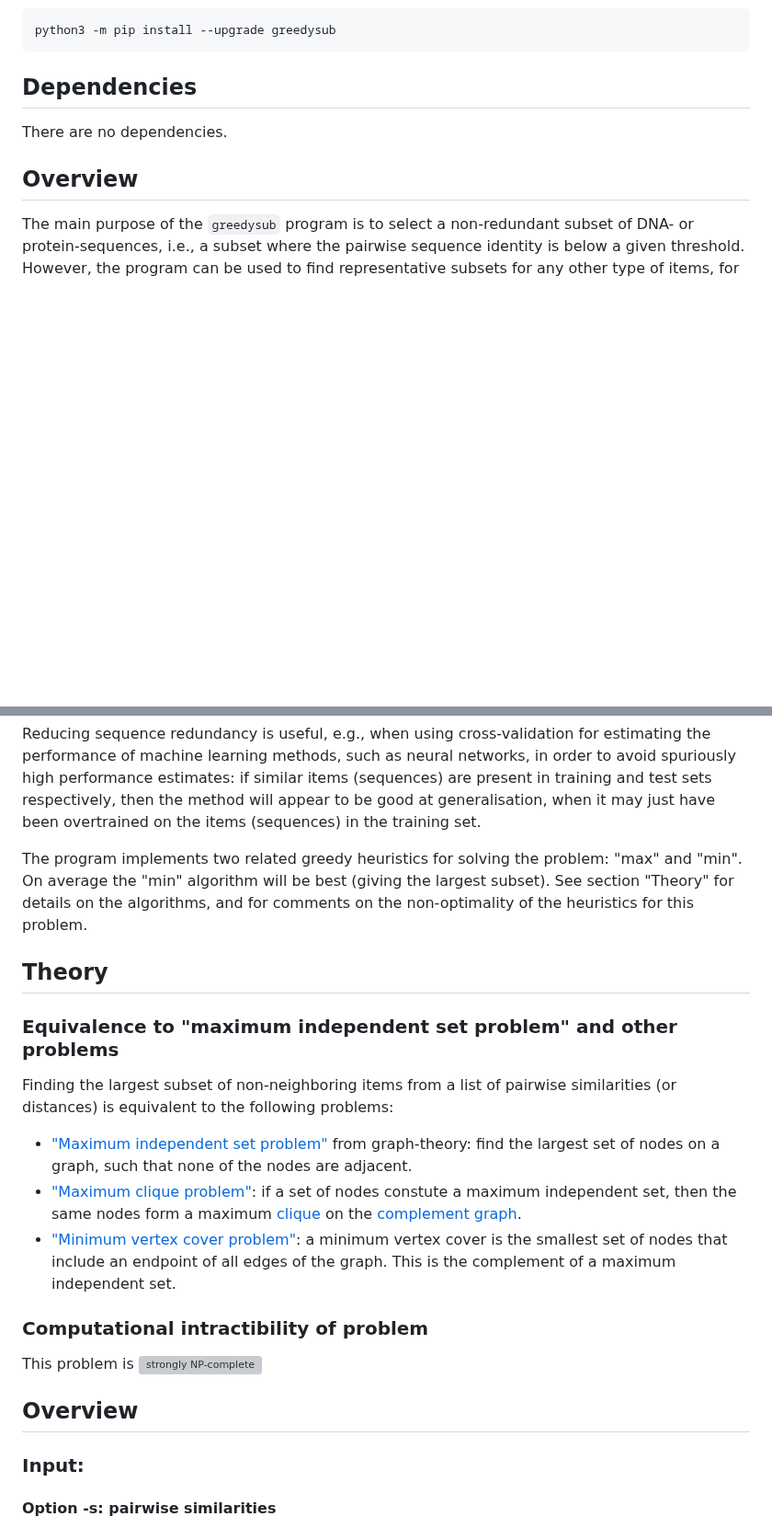
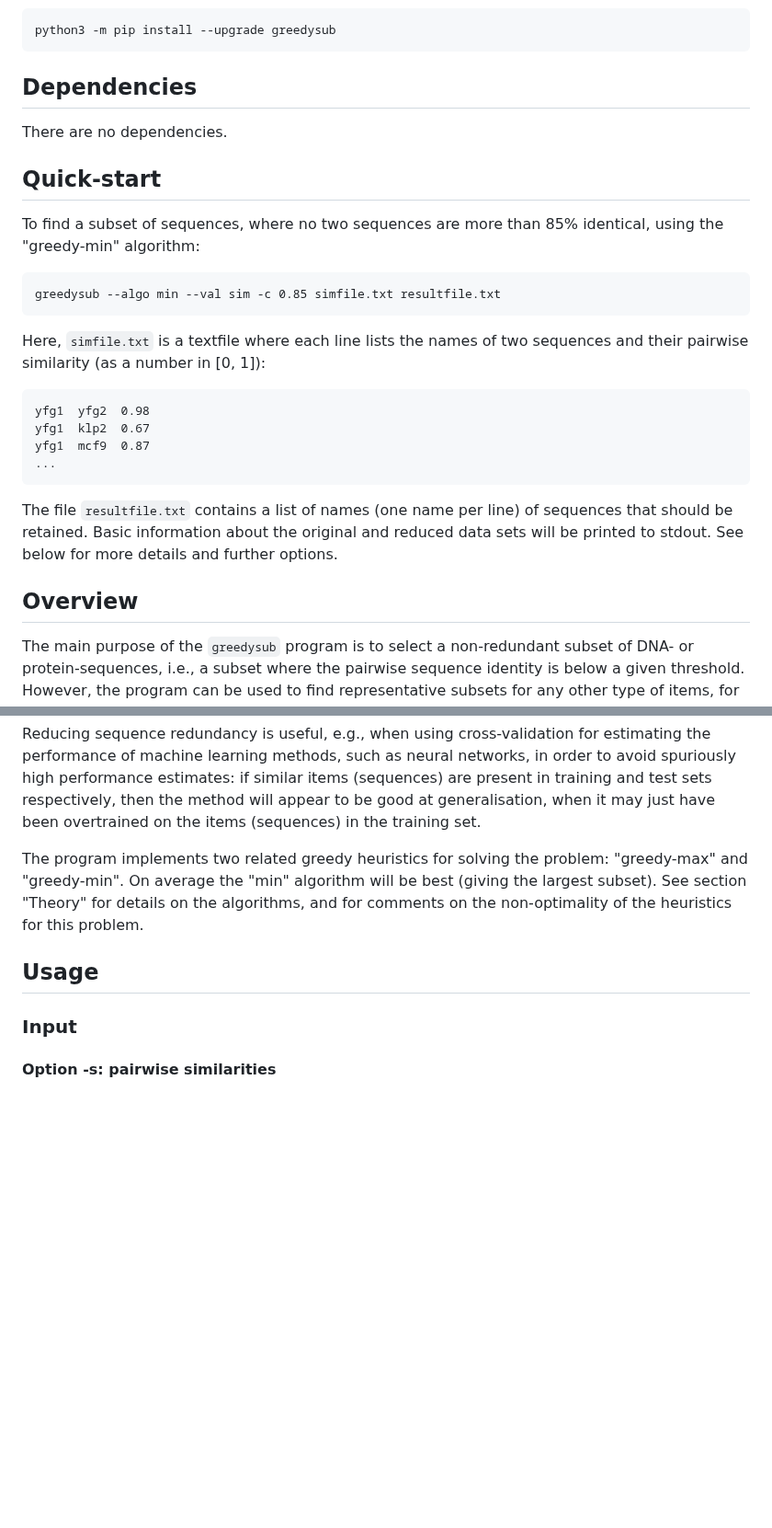
Before and after one commit to agormp/greedysub, a Markdown page: README.md, 2 parts joined by grey strips. Shown at 92% size. Drawn GitHub-style; blank space fills up the shorter version; grey boxes are pictures that could not be loaded.

Commit message:
Add quick-start section

````diff
--- a/README.md
+++ b/README.md
@@ -26,6 +26,25 @@ python3 -m pip install --upgrade greedysub
 
 There are no dependencies.
 
+## Quick-start
+
+To find a subset of sequences, where no two sequences are more than 85% identical, using the "greedy-min" algorithm:
+
+```
+greedysub --algo min --val sim -c 0.85 simfile.txt resultfile.txt
+```
+
+Here, `simfile.txt` is a textfile where each line lists the names of two sequences and their pairwise similarity (as a number in [0, 1]):
+
+```
+yfg1  yfg2  0.98
+yfg1  klp2  0.67
+yfg1  mcf9  0.87
+...
+```
+
+The file `resultfile.txt` contains a list of names (one name per line) of sequences that should be retained. Basic information about the original and reduced data sets will be printed to stdout. See below for more details and further options.
+
 ## Overview
 
 The main purpose of the `greedysub` program is to select a non-redundant subset of DNA- or protein-sequences, i.e., a subset where the pairwise sequence identity is below a given threshold. However, the program can be used to find representative subsets for any other type of items, for which pairwise similarities (or distances) are known. The subset is found using a [greedy](https://en.wikipedia.org/wiki/Greedy_algorithm) algorithm (hence the name).
@@ -49,27 +68,13 @@ Output:
 
 Reducing sequence redundancy is useful, e.g., when using cross-validation for estimating the performance of machine learning methods, such as neural networks, in order to avoid spuriously high performance estimates: if similar items (sequences) are present in training and test sets respectively, then the method will appear to be good at generalisation, when it may just have been overtrained on the items (sequences) in the training set.
 
-The program implements two related greedy heuristics for solving the problem: "max" and "min". On average the "min" algorithm will be best (giving the largest subset). See section "Theory" for details on the algorithms, and for comments on the non-optimality of the heuristics for this problem.
-
-## Theory
-
-### Equivalence to "maximum independent set problem" and other problems
-
-Finding the largest subset of non-neighboring items from a list of pairwise similarities (or distances) is equivalent to the following problems:
-
-* ["Maximum independent set problem"](https://en.wikipedia.org/wiki/Independent_set_(graph_theory)) from graph-theory: find the largest set of nodes on a graph, such that none of the nodes are adjacent.
-* ["Maximum clique problem"](https://en.wikipedia.org/wiki/Clique_problem#Finding_maximum_cliques_in_arbitrary_graphs): if a set of nodes constute a maximum independent set, then the same nodes form a maximum [clique](https://en.wikipedia.org/wiki/Clique_(graph_theory)) on the [complement graph](https://en.wikipedia.org/wiki/Complement_graph).
-* ["Minimum vertex cover problem"](https://en.wikipedia.org/wiki/Vertex_cover): a minimum vertex cover is the smallest set of nodes that include an endpoint of all edges of the graph. This is the complement of a maximum independent set.
-
-### Computational intractibility of problem
-
-This problem is ![strongly NP-complete](https://en.wikipedia.org/wiki/Strong_NP-completeness)
+The program implements two related greedy heuristics for solving the problem: "greedy-max" and "greedy-min". On average the "min" algorithm will be best (giving the largest subset). See section "Theory" for details on the algorithms, and for comments on the non-optimality of the heuristics for this problem.
 
 
+## Usage
 
-## Overview
+### Input
 
-### Input:
 
 #### Option -s: pairwise similarities
 
````
Also changed, not shown: other parts of README.md (+17 -0 lines).
